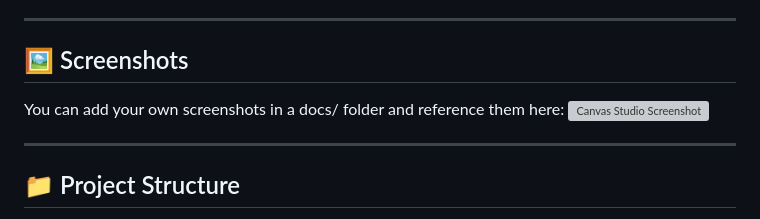
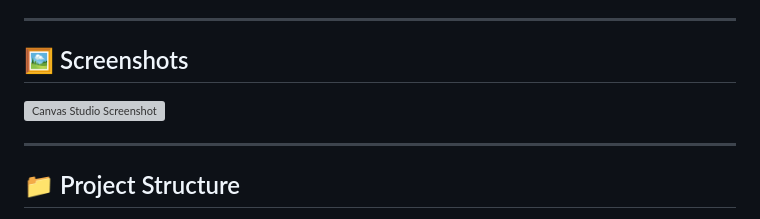
Before and after one commit to MdSaifAli063/Canvas-Drawing-App, a Markdown page: README.md, the part around the change. Drawn GitHub-style; grey boxes are pictures that could not be loaded.

```diff
--- a/README.md
+++ b/README.md
@@ -33,7 +33,6 @@ Beautiful, responsive HTML5 Canvas drawing app with a clean blue & white theme.
 
 ## 🖼️ Screenshots
 
-You can add your own screenshots in a docs/ folder and reference them here:
 ![Canvas Studio Screenshot](https://github.com/MdSaifAli063/Canvas-Drawing-App/blob/5fd826025efc81744236e65f1178668b5ffad866/Screenshot%202025-09-24%20004621.png)
 
 ---
```
